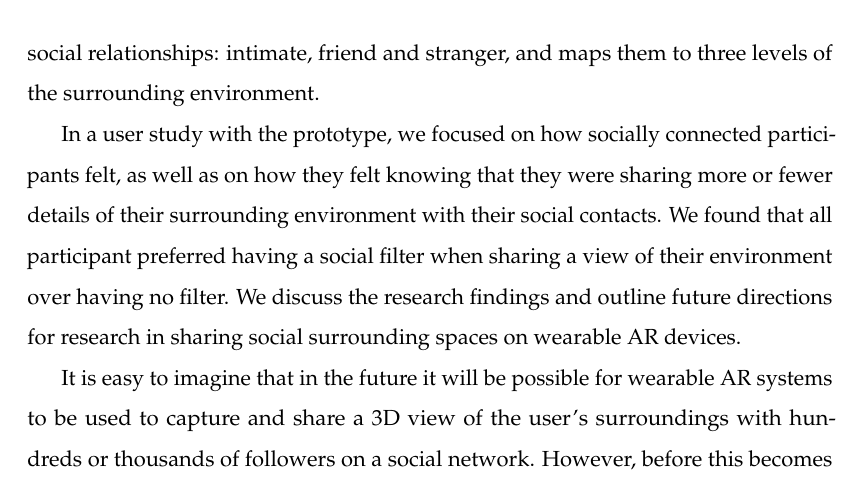
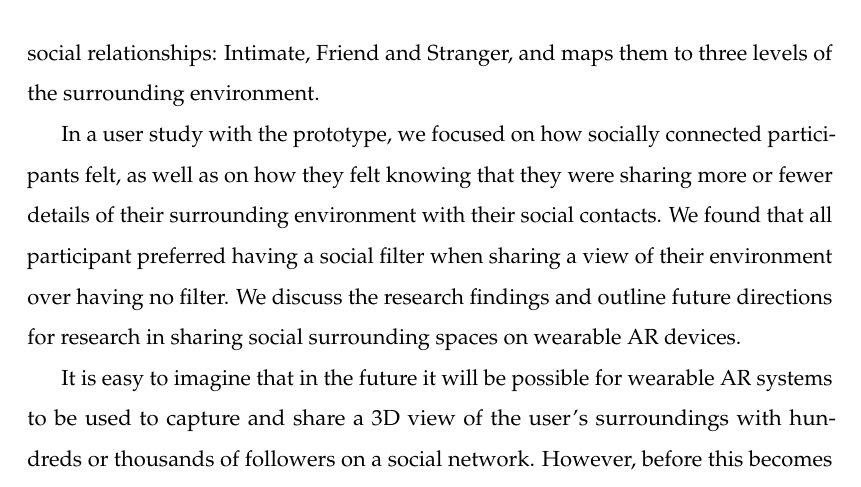
Before and after one commit to an83/Alaeddin-s-Thesis, a LaTeX thesis (main.tex, which reads Chapters/54-hiding.tex): part of page 94 of 137, cut so that both start at the same text. Compiled offline with pdfLaTeX.

Commit message:
Update on Overleaf.

```diff
--- a/Chapters/54-hiding.tex
+++ b/Chapters/54-hiding.tex
@@ -1,7 +1,7 @@
 \section{Sharing Surrounding Spaces}
 \label{sec:surrounding:hiding}
 
-This section describes a system and a user study for sharing social surrounding spaces on wearable AR devices. Unlike sharing for collaborative purposes, we focus on sharing between social contacts. We extend the previous work of the social AR continuum by exploring how sharing the surrounding environment can vary based on the social proximity between social contacts. We built a prototype for sharing a 3D captured room on a HoloLens, which enables the user to display three levels of social relationships: intimate, friend and stranger, and maps them to three levels of the surrounding environment.
+This section describes a system and a user study for sharing social surrounding spaces on wearable AR devices. Unlike sharing for collaborative purposes, we focus on sharing between social contacts. We extend the previous work of the social AR continuum by exploring how sharing the surrounding environment can vary based on the social proximity between social contacts. We built a prototype for sharing a 3D captured room on a HoloLens, which enables the user to display three levels of social relationships: Intimate, Friend and Stranger, and maps them to three levels of the surrounding environment.
 
 In a user study with the prototype, we focused on how socially connected participants felt, as well as on how they felt knowing that they were sharing more or fewer details of their surrounding environment with their social contacts. We found that all participant preferred having a social filter when sharing a view of their environment over having no filter. We discuss the research findings and outline future directions for research in sharing social surrounding spaces on wearable AR devices.
 
```
